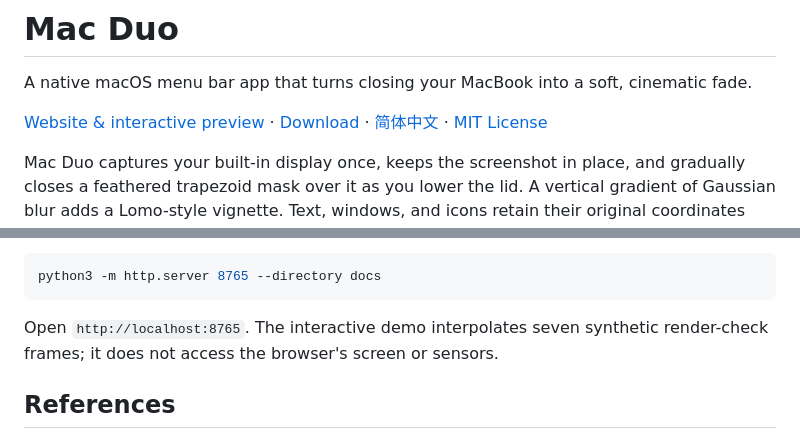
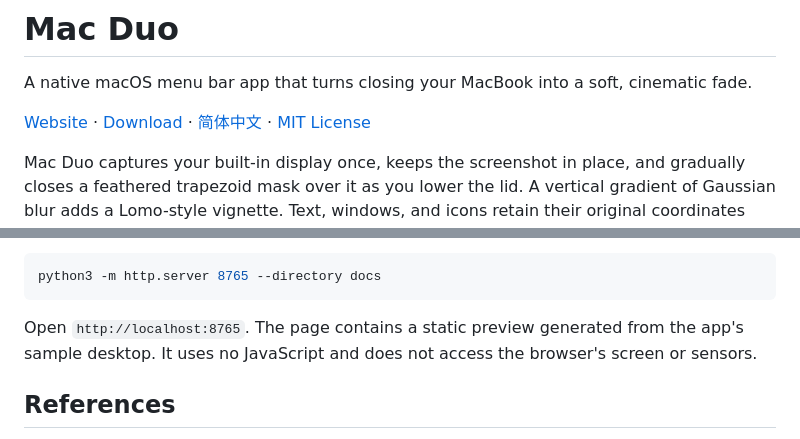
Before and after one commit to norvancc/mac-duo, a Markdown page: README.md, 2 parts joined by grey strips. GitHub-like rendering.

Commit message:
Describe the static website preview

````diff
--- a/README.md
+++ b/README.md
@@ -2,7 +2,7 @@
 
 A native macOS menu bar app that turns closing your MacBook into a soft, cinematic fade.
 
-[Website & interactive preview](https://norvancc.github.io/mac-duo/) · [Download](https://github.com/norvancc/mac-duo/releases/latest) · [简体中文](README.zh-CN.md) · [MIT License](LICENSE)
+[Website](https://norvancc.github.io/mac-duo/) · [Download](https://github.com/norvancc/mac-duo/releases/latest) · [简体中文](README.zh-CN.md) · [MIT License](LICENSE)
 
 Mac Duo captures your built-in display once, keeps the screenshot in place, and gradually closes a feathered trapezoid mask over it as you lower the lid. A vertical gradient of Gaussian blur adds a Lomo-style vignette. Text, windows, and icons retain their original coordinates and proportions.
 
@@ -121,7 +121,7 @@ The static website lives in `docs/` and is served by GitHub Pages from `main`. T
 python3 -m http.server 8765 --directory docs
 ```
 
-Open `http://localhost:8765`. The interactive demo interpolates seven synthetic render-check frames; it does not access the browser's screen or sensors.
+Open `http://localhost:8765`. The page contains a static preview generated from the app's sample desktop. It uses no JavaScript and does not access the browser's screen or sensors.
 
 ## References
 
````
Also changed, not shown: README.zh-CN.md (+2 -2 lines).
